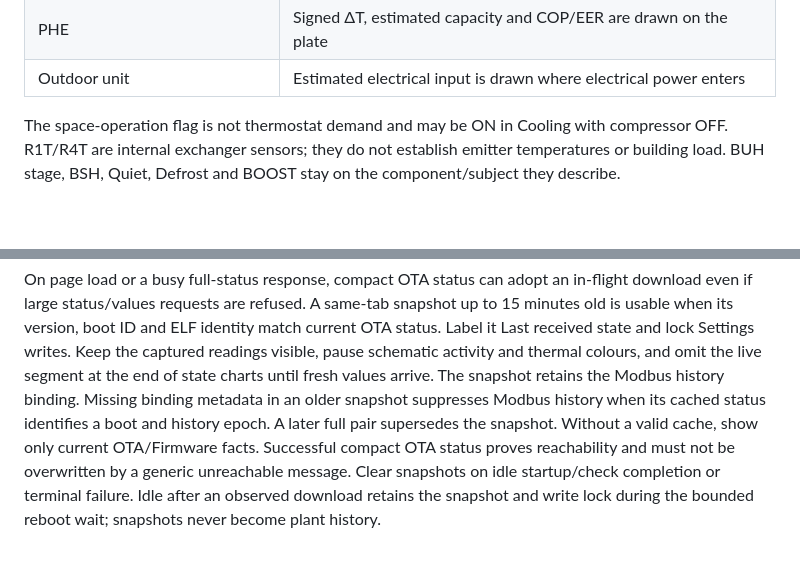
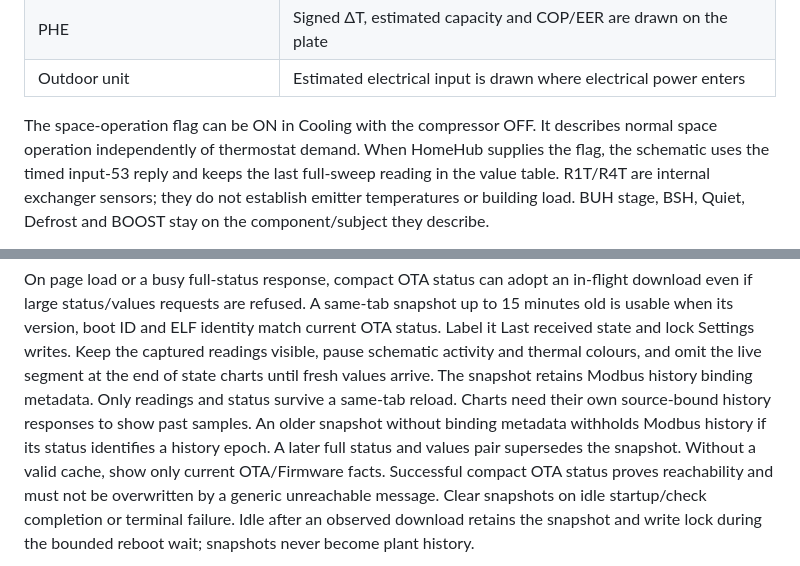
Before and after one commit to 0Bu/daikin-altherma-esp32, a Markdown page: docs/DESIGN.md, 2 parts joined by grey strips. Drawn GitHub-style; blank space fills up the shorter version.

Commit message:
docs(ui): clarify activity freshness and snapshot history

```diff
--- a/docs/DESIGN.md
+++ b/docs/DESIGN.md
@@ -209,7 +209,9 @@ plate heat exchanger are gas/liquid; the lower line is not a suction line.
 | PHE | Signed ΔT, estimated capacity and COP/EER are drawn on the plate |
 | Outdoor unit | Estimated electrical input is drawn where electrical power enters |
 
-The space-operation flag is not thermostat demand and may be ON in Cooling with compressor OFF.
+The space-operation flag can be ON in Cooling with the compressor OFF. It describes normal
+space operation independently of thermostat demand. When HomeHub supplies the flag, the
+schematic uses the timed input-53 reply and keeps the last full-sweep reading in the value table.
 R1T/R4T are internal exchanger sensors; they do not establish emitter temperatures or building load.
 BUH stage, BSH, Quiet, Defrost and BOOST stay on the component/subject they describe.
 
@@ -484,9 +486,10 @@ even if large status/values requests are refused. A same-tab snapshot up to 15 m
 when its version, boot ID and ELF identity match current OTA status. Label it Last received state
 and lock Settings writes. Keep the captured readings visible, pause schematic activity and
 thermal colours, and omit the live segment at the end of state charts until fresh values arrive.
-The snapshot retains the Modbus history binding. Missing binding metadata in an older snapshot
-suppresses Modbus history when its cached status identifies a boot and history epoch. A later full
-pair supersedes the snapshot.
+The snapshot retains Modbus history binding metadata. Only readings and status survive a
+same-tab reload. Charts need their own source-bound history responses to show past samples.
+An older snapshot without binding metadata withholds Modbus history if its status identifies a
+history epoch. A later full status and values pair supersedes the snapshot.
 Without a valid cache, show only current OTA/Firmware facts. Successful compact OTA status proves
 reachability and must not be overwritten by a generic unreachable message. Clear snapshots on idle
 startup/check completion or terminal failure. Idle after an observed download retains the snapshot
```
